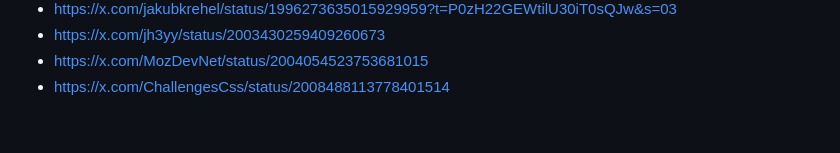
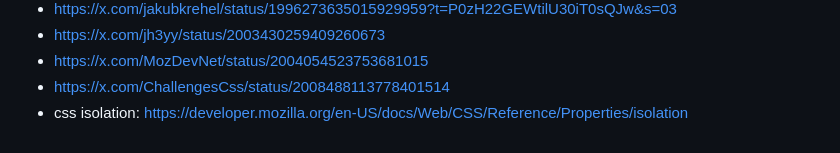
Before and after one commit to rochejul/slides, a Markdown page: snippets/TODO.md, the part around the change. Rendered like a GitHub page.

Commit message:
chore: update 2026-01-14

```diff
--- a/snippets/TODO.md
+++ b/snippets/TODO.md
@@ -54,3 +54,4 @@
 -   https://x.com/jh3yy/status/2003430259409260673
 -   https://x.com/MozDevNet/status/2004054523753681015
 -   https://x.com/ChallengesCss/status/2008488113778401514
+- css isolation: https://developer.mozilla.org/en-US/docs/Web/CSS/Reference/Properties/isolation
```
